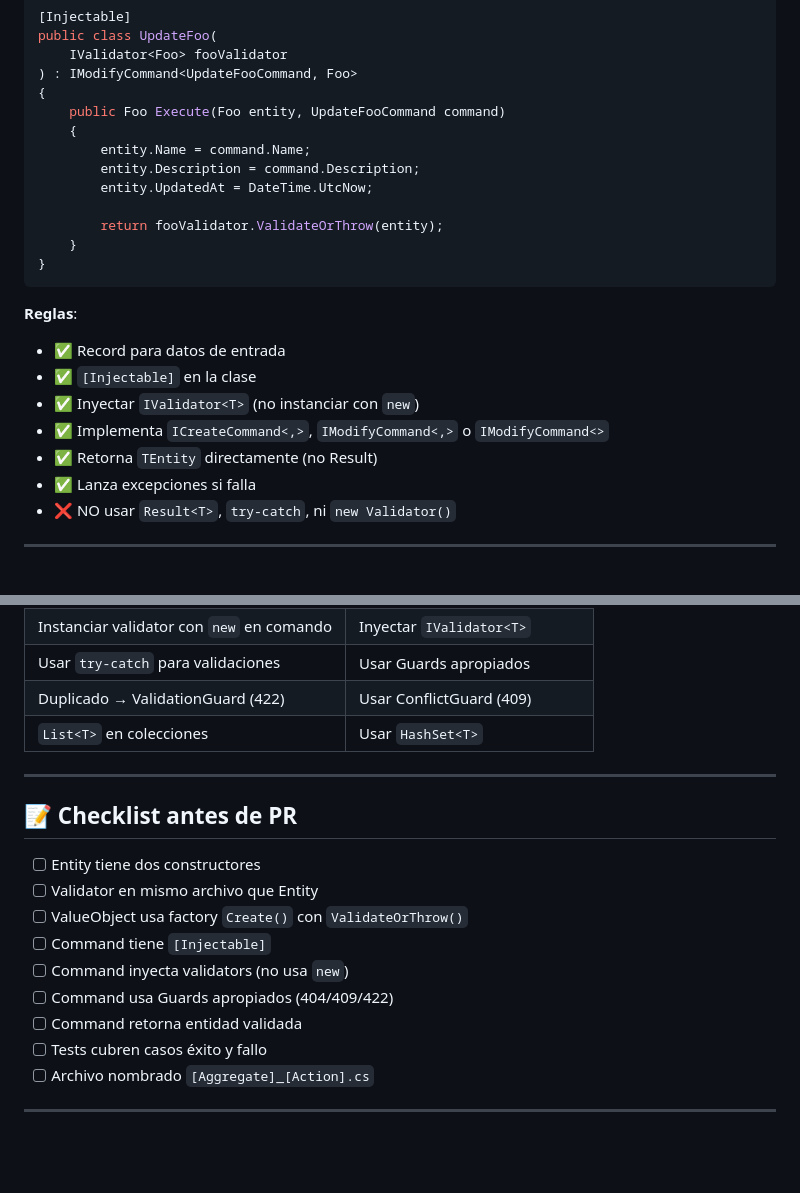
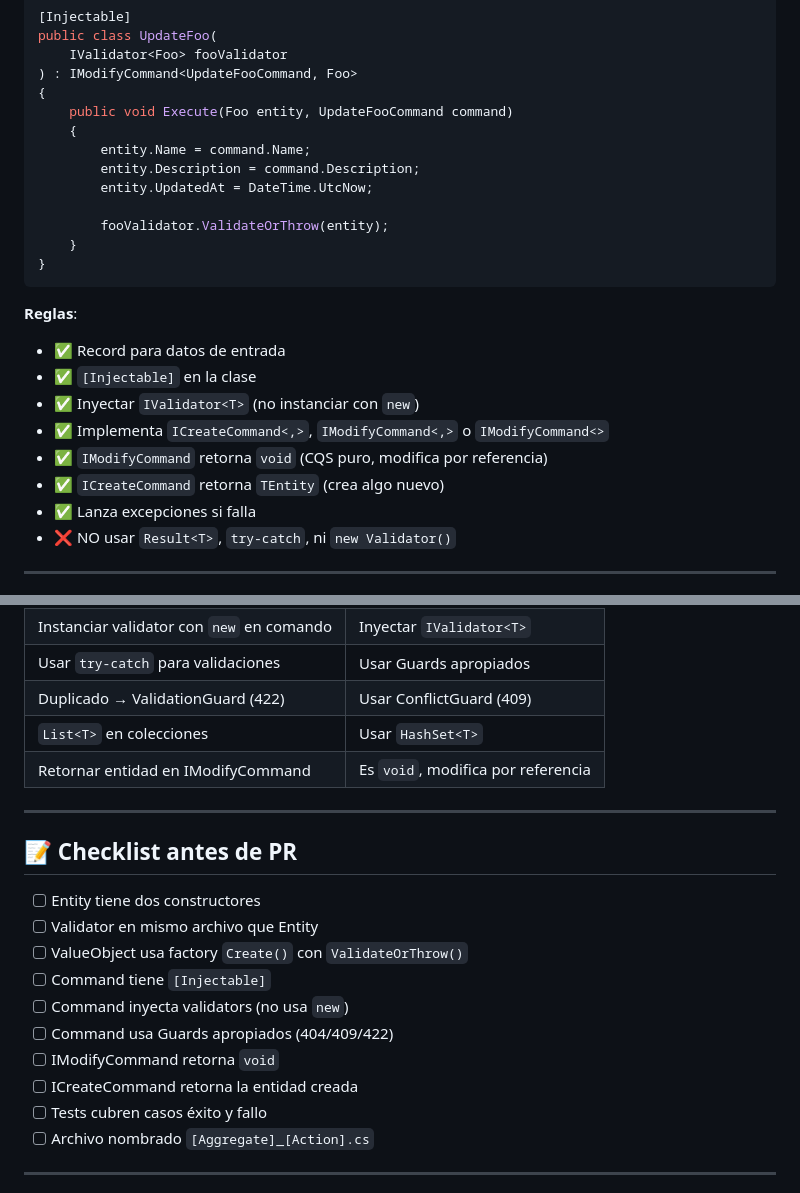
Before and after one commit to PedroHurtado/.net-core-webapi, a Markdown page: .plans/MICRODOMAIN_TEAM_NOTES.md, 2 parts joined by grey strips. Rendered like a GitHub page; blank space fills up the shorter version.

````diff
--- a/.plans/MICRODOMAIN_TEAM_NOTES.md
+++ b/.plans/MICRODOMAIN_TEAM_NOTES.md
@@ -117,13 +117,13 @@ public class UpdateFoo(
     IValidator<Foo> fooValidator
 ) : IModifyCommand<UpdateFooCommand, Foo>
 {
-    public Foo Execute(Foo entity, UpdateFooCommand command)
+    public void Execute(Foo entity, UpdateFooCommand command)
     {
         entity.Name = command.Name;
         entity.Description = command.Description;
         entity.UpdatedAt = DateTime.UtcNow;
 
-        return fooValidator.ValidateOrThrow(entity);
+        fooValidator.ValidateOrThrow(entity);
     }
 }
 ```
@@ -133,7 +133,8 @@ public class UpdateFoo(
 - ✅ `[Injectable]` en la clase
 - ✅ Inyectar `IValidator<T>` (no instanciar con `new`)
 - ✅ Implementa `ICreateCommand<,>`, `IModifyCommand<,>` o `IModifyCommand<>`
-- ✅ Retorna `TEntity` directamente (no Result)
+- ✅ `IModifyCommand` retorna `void` (CQS puro, modifica por referencia)
+- ✅ `ICreateCommand` retorna `TEntity` (crea algo nuevo)
 - ✅ Lanza excepciones si falla
 - ❌ NO usar `Result<T>`, `try-catch`, ni `new Validator()`
 
@@ -254,6 +284,7 @@ app.MapPut("/foos/{id}", async (
 | Usar `try-catch` para validaciones | Usar Guards apropiados |
 | Duplicado → ValidationGuard (422) | Usar ConflictGuard (409) |
 | `List<T>` en colecciones | Usar `HashSet<T>` |
+| Retornar entidad en IModifyCommand | Es `void`, modifica por referencia |
 
 ---
 
@@ -265,7 +296,8 @@ app.MapPut("/foos/{id}", async (
 - [ ] Command tiene `[Injectable]`
 - [ ] Command inyecta validators (no usa `new`)
 - [ ] Command usa Guards apropiados (404/409/422)
-- [ ] Command retorna entidad validada
+- [ ] IModifyCommand retorna `void`
+- [ ] ICreateCommand retorna la entidad creada
 - [ ] Tests cubren casos éxito y fallo
 - [ ] Archivo nombrado `[Aggregate]_[Action].cs`
 
````
Also changed, not shown: other parts of .plans/MICRODOMAIN_TEAM_NOTES.md (+37 -8 lines).
